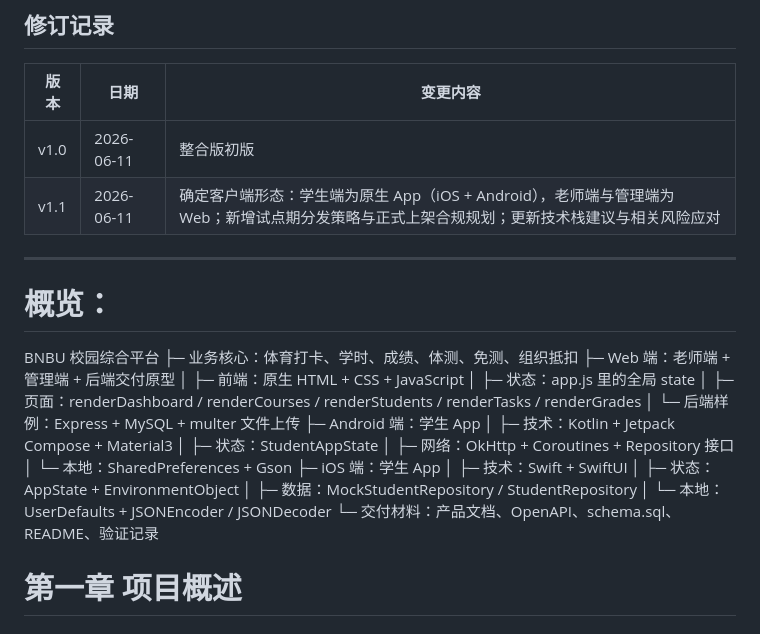
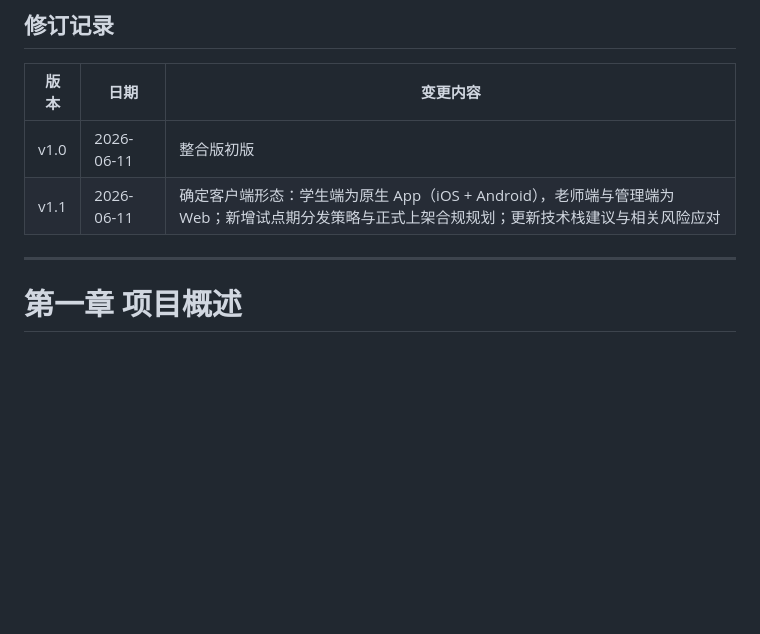
Before and after one commit to Eric-xiong1/BNBU-boya, a Markdown page: README.md, the part around the change. Rendered like a GitHub page; blank space fills up the shorter version.

Commit message:
校园综合平台产品文档整理
回退到完整版

```diff
--- a/README.md
+++ b/README.md
@@ -13,25 +13,7 @@
 | v1.1 | 2026-06-11 | 确定客户端形态：学生端为原生 App（iOS + Android），老师端与管理端为 Web；新增试点期分发策略与正式上架合规规划；更新技术栈建议与相关风险应对 |
 
 ---
-# 概览：
-BNBU 校园综合平台
-├─ 业务核心：体育打卡、学时、成绩、体测、免测、组织抵扣
-├─ Web 端：老师端 + 管理端 + 后端交付原型
-│  ├─ 前端：原生 HTML + CSS + JavaScript
-│  ├─ 状态：app.js 里的全局 state
-│  ├─ 页面：renderDashboard / renderCourses / renderStudents / renderTasks / renderGrades
-│  └─ 后端样例：Express + MySQL + multer 文件上传
-├─ Android 端：学生 App
-│  ├─ 技术：Kotlin + Jetpack Compose + Material3
-│  ├─ 状态：StudentAppState
-│  ├─ 网络：OkHttp + Coroutines + Repository 接口
-│  └─ 本地：SharedPreferences + Gson
-├─ iOS 端：学生 App
-│  ├─ 技术：Swift + SwiftUI
-│  ├─ 状态：AppState + EnvironmentObject
-│  ├─ 数据：MockStudentRepository / StudentRepository
-│  └─ 本地：UserDefaults + JSONEncoder / JSONDecoder
-└─ 交付材料：产品文档、OpenAPI、schema.sql、README、验证记录
+
 
 # 第一章 项目概述
 
```
